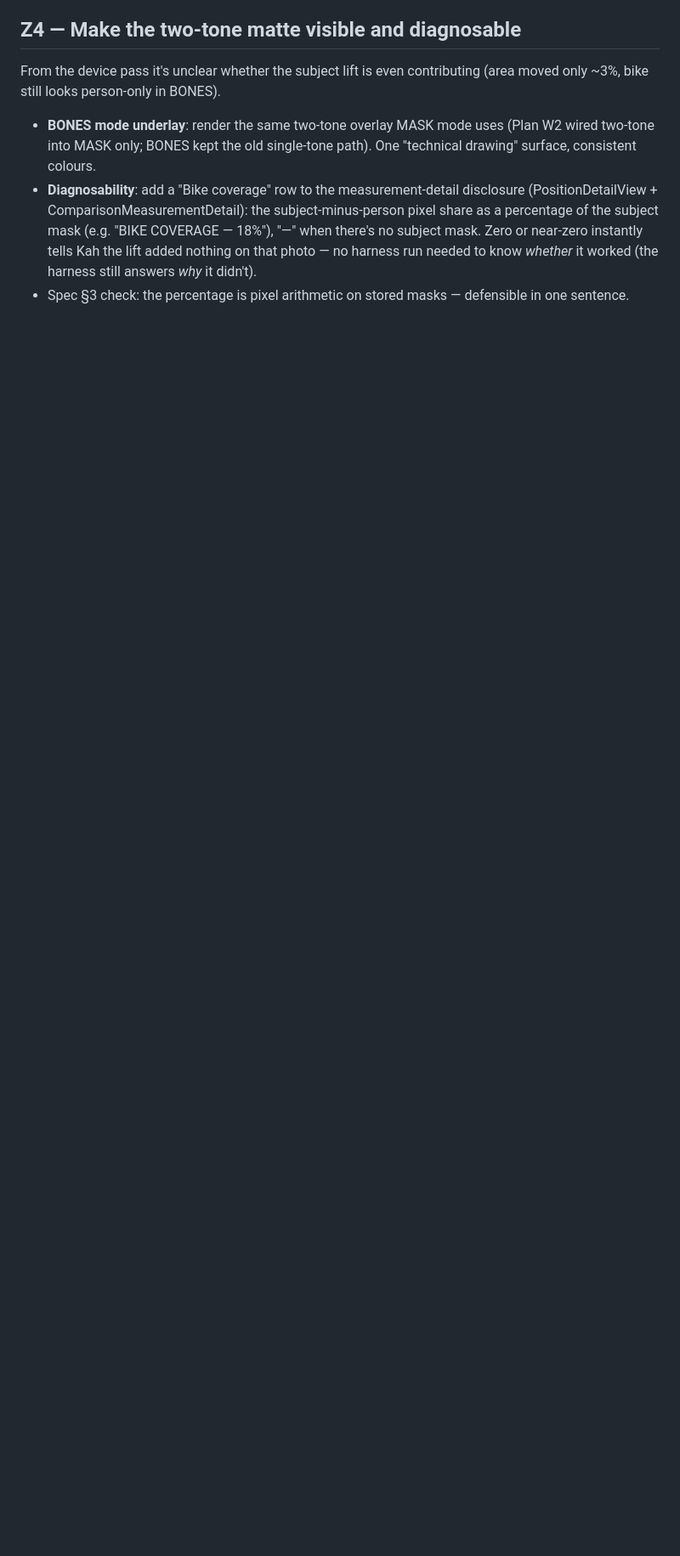
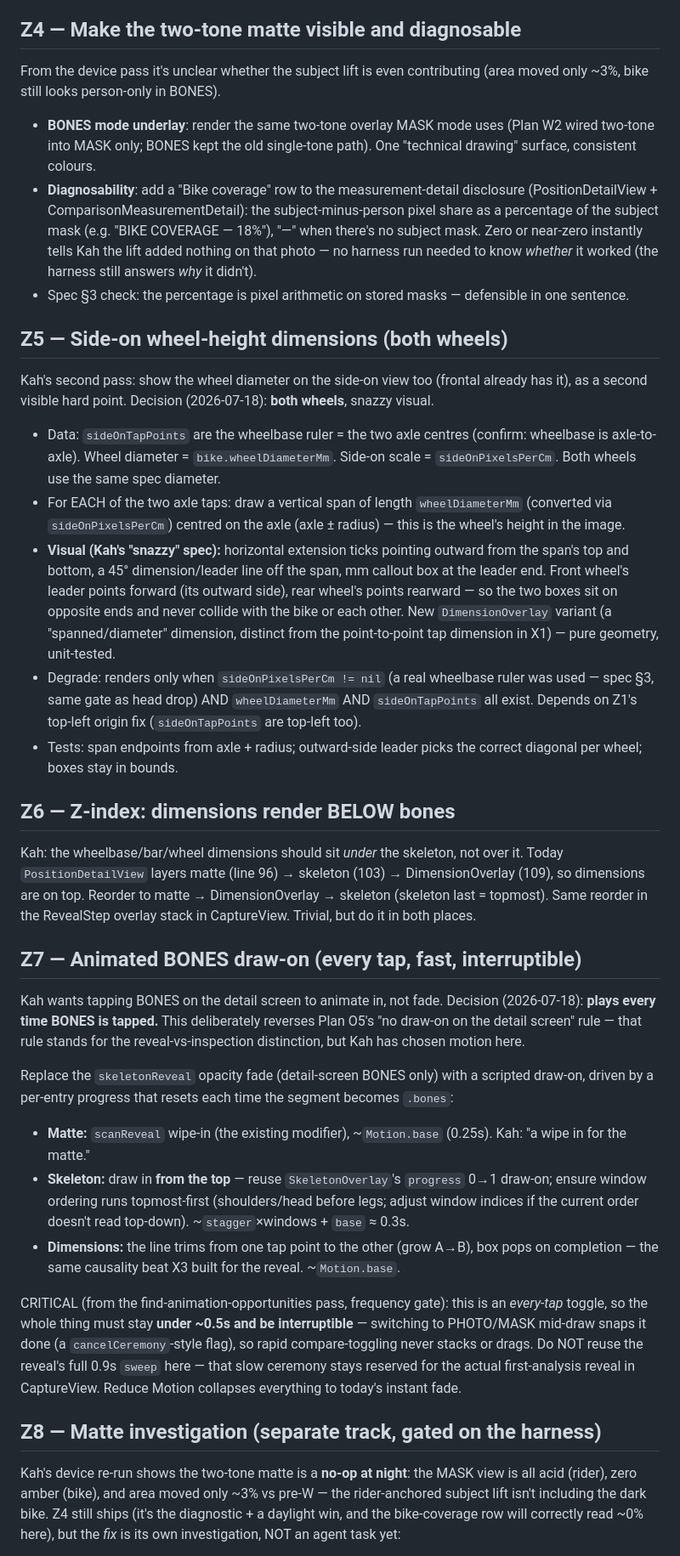
Before and after one commit to kahchan/get-tucked, a Markdown page: plans/plan-z-dimension-fixes-and-matte-visibility.md, the part around one of its changes. Shown at 85% size. Drawn GitHub-style; blank space fills up the shorter version.

Commit message:
docs(plans): expand plan Z — side-on wheel heights, z-index, animated BONES draw-on, matte investigation
Co-Authored-By: Claude Fable 5 <noreply@anthropic.com>

```diff
--- a/plans/plan-z-dimension-fixes-and-matte-visibility.md
+++ b/plans/plan-z-dimension-fixes-and-matte-visibility.md
@@ -88,3 +88,76 @@ contributing (area moved only ~3%, bike still looks person-only in BONES).
 - Spec §3 check: the percentage is pixel arithmetic on stored masks —
   defensible in one sentence.
 
+## Z5 — Side-on wheel-height dimensions (both wheels)
+
+Kah's second pass: show the wheel diameter on the side-on view too (frontal
+already has it), as a second visible hard point. Decision (2026-07-18):
+**both wheels**, snazzy visual.
+
+- Data: `sideOnTapPoints` are the wheelbase ruler = the two axle centres
+  (confirm: wheelbase is axle-to-axle). Wheel diameter = `bike.wheelDiameterMm`.
+  Side-on scale = `sideOnPixelsPerCm`. Both wheels use the same spec diameter.
+- For EACH of the two axle taps: draw a vertical span of length
+  `wheelDiameterMm` (converted via `sideOnPixelsPerCm`) centred on the axle
+  (axle ± radius) — this is the wheel's height in the image.
+- **Visual (Kah's "snazzy" spec):** horizontal extension ticks pointing
+  outward from the span's top and bottom, a 45° dimension/leader line off the
+  span, mm callout box at the leader end. Front wheel's leader points forward
+  (its outward side), rear wheel's points rearward — so the two boxes sit on
+  opposite ends and never collide with the bike or each other. New
+  `DimensionOverlay` variant (a "spanned/diameter" dimension, distinct from
+  the point-to-point tap dimension in X1) — pure geometry, unit-tested.
+- Degrade: renders only when `sideOnPixelsPerCm != nil` (a real wheelbase
+  ruler was used — spec §3, same gate as head drop) AND `wheelDiameterMm`
+  AND `sideOnTapPoints` all exist. Depends on Z1's top-left origin fix
+  (`sideOnTapPoints` are top-left too).
+- Tests: span endpoints from axle + radius; outward-side leader picks the
+  correct diagonal per wheel; boxes stay in bounds.
+
+## Z6 — Z-index: dimensions render BELOW bones
+
+Kah: the wheelbase/bar/wheel dimensions should sit *under* the skeleton, not
+over it. Today `PositionDetailView` layers matte (line 96) → skeleton (103)
+→ DimensionOverlay (109), so dimensions are on top. Reorder to matte →
+DimensionOverlay → skeleton (skeleton last = topmost). Same reorder in the
+RevealStep overlay stack in CaptureView. Trivial, but do it in both places.
+
+## Z7 — Animated BONES draw-on (every tap, fast, interruptible)
+
+Kah wants tapping BONES on the detail screen to animate in, not fade.
+Decision (2026-07-18): **plays every time BONES is tapped.** This
+deliberately reverses Plan O5's "no draw-on on the detail screen" rule —
+that rule stands for the reveal-vs-inspection distinction, but Kah has
+chosen motion here.
+
+Replace the `skeletonReveal` opacity fade (detail-screen BONES only) with a
+scripted draw-on, driven by a per-entry progress that resets each time the
+segment becomes `.bones`:
+
+- **Matte:** `scanReveal` wipe-in (the existing modifier), ~`Motion.base`
+  (0.25s). Kah: "a wipe in for the matte."
+- **Skeleton:** draw in **from the top** — reuse `SkeletonOverlay`'s
+  `progress` 0→1 draw-on; ensure window ordering runs topmost-first
+  (shoulders/head before legs; adjust window indices if the current order
+  doesn't read top-down). ~`stagger`×windows + `base` ≈ 0.3s.
+- **Dimensions:** the line trims from one tap point to the other (grow
+  A→B), box pops on completion — the same causality beat X3 built for the
+  reveal. ~`Motion.base`.
+
+CRITICAL (from the find-animation-opportunities pass, frequency gate): this
+is an *every-tap* toggle, so the whole thing must stay **under ~0.5s and
+be interruptible** — switching to PHOTO/MASK mid-draw snaps it done (a
+`cancelCeremony`-style flag), so rapid compare-toggling never stacks or
+drags. Do NOT reuse the reveal's full 0.9s `sweep` here — that slow ceremony
+stays reserved for the actual first-analysis reveal in CaptureView.
+Reduce Motion collapses everything to today's instant fade.
+
+## Z8 — Matte investigation (separate track, gated on the harness)
+
+Kah's device re-run shows the two-tone matte is a **no-op at night**: the
+MASK view is all acid (rider), zero amber (bike), and area moved only ~3%
+vs pre-W — the rider-anchored subject lift isn't including the dark bike.
+Z4 still ships (it's the diagnostic + a daylight win, and the bike-coverage
+row will correctly read ~0% here), but the *fix* is its own investigation,
+NOT an agent task yet:
+
```
Also changed, not shown: other parts of plans/plan-z-dimension-fixes-and-matte-visibility.md (+29 -3 lines).
